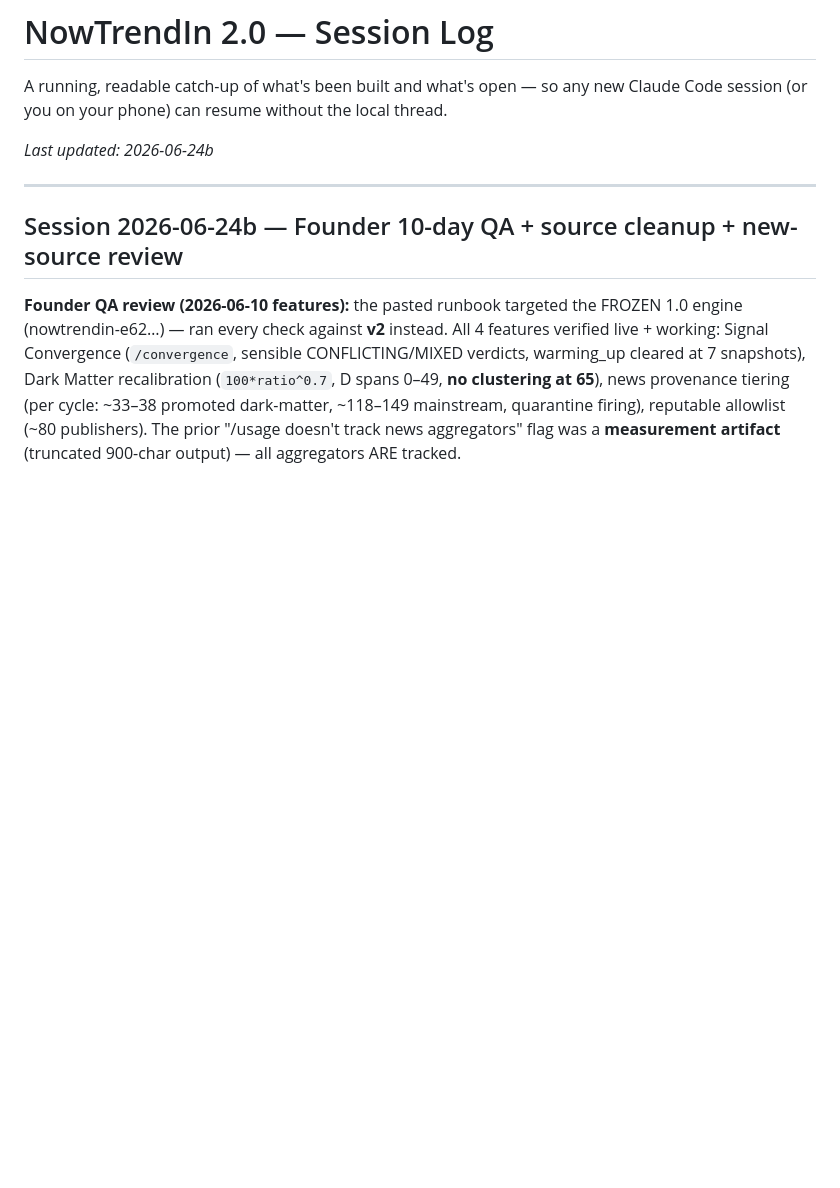
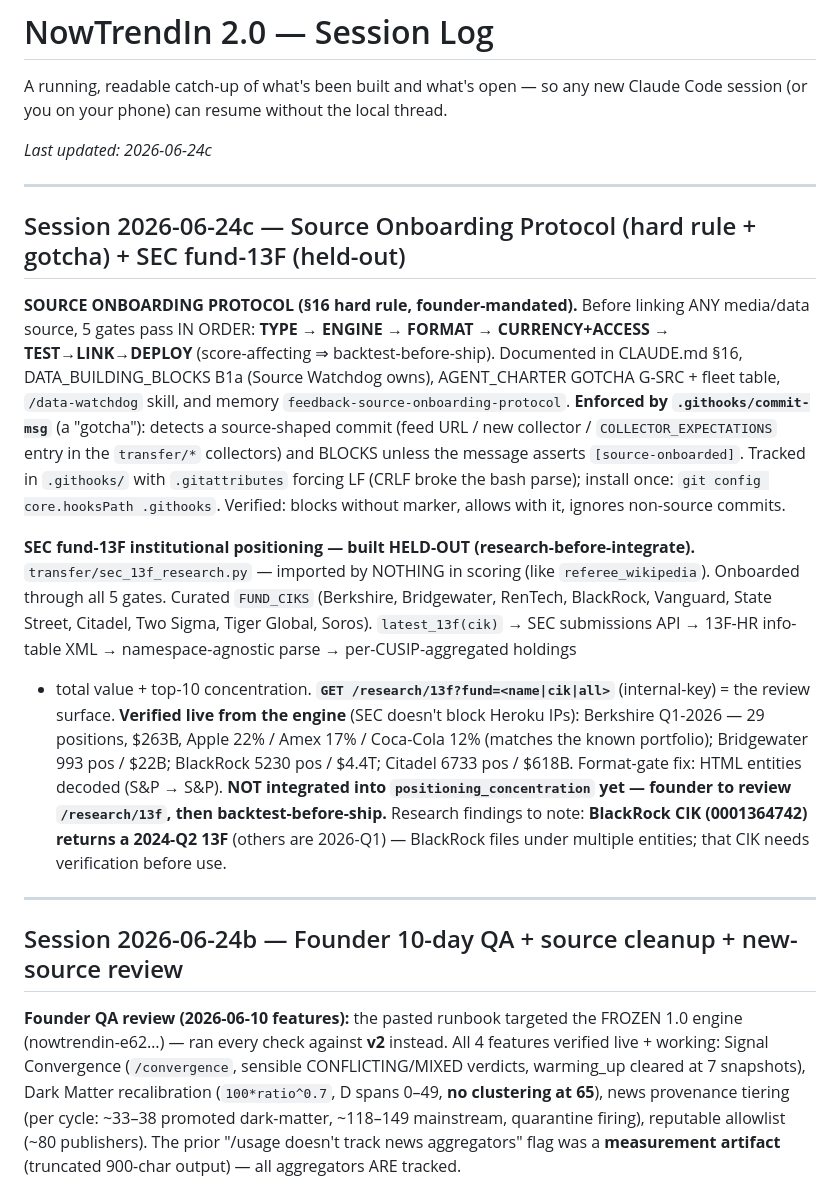
Before and after one commit to Abelcesq/nowtrendin-v2.0, a Markdown page: SESSION_LOG.md, the part around the change. GitHub-like rendering; blank space fills up the shorter version.

Commit message:
SESSION_LOG: Source Onboarding Protocol + gotcha + SEC fund-13F held-out research
Co-Authored-By: Claude Opus 4.8 <noreply@anthropic.com>

```diff
--- a/SESSION_LOG.md
+++ b/SESSION_LOG.md
@@ -3,7 +3,36 @@
 A running, readable catch-up of what's been built and what's open — so any new
 Claude Code session (or you on your phone) can resume without the local thread.
 
-_Last updated: 2026-06-24b_
+_Last updated: 2026-06-24c_
+
+---
+
+## Session 2026-06-24c — Source Onboarding Protocol (hard rule + gotcha) + SEC fund-13F (held-out)
+
+**SOURCE ONBOARDING PROTOCOL (§16 hard rule, founder-mandated).** Before linking ANY media/data
+source, 5 gates pass IN ORDER: **TYPE → ENGINE → FORMAT → CURRENCY+ACCESS → TEST→LINK→DEPLOY**
+(score-affecting ⇒ backtest-before-ship). Documented in CLAUDE.md §16, DATA_BUILDING_BLOCKS B1a
+(Source Watchdog owns), AGENT_CHARTER GOTCHA G-SRC + fleet table, `/data-watchdog` skill, and
+memory `feedback-source-onboarding-protocol`. **Enforced by `.githooks/commit-msg`** (a "gotcha"):
+detects a source-shaped commit (feed URL / new collector / `COLLECTOR_EXPECTATIONS` entry in the
+`transfer/*` collectors) and BLOCKS unless the message asserts `[source-onboarded]`. Tracked in
+`.githooks/` with `.gitattributes` forcing LF (CRLF broke the bash parse); install once:
+`git config core.hooksPath .githooks`. Verified: blocks without marker, allows with it, ignores
+non-source commits.
+
+**SEC fund-13F institutional positioning — built HELD-OUT (research-before-integrate).**
+`transfer/sec_13f_research.py` — imported by NOTHING in scoring (like `referee_wikipedia`).
+Onboarded through all 5 gates. Curated `FUND_CIKS` (Berkshire, Bridgewater, RenTech, BlackRock,
+Vanguard, State Street, Citadel, Two Sigma, Tiger Global, Soros). `latest_13f(cik)` → SEC
+submissions API → 13F-HR info-table XML → namespace-agnostic parse → per-CUSIP-aggregated holdings
++ total value + top-10 concentration. **`GET /research/13f?fund=<name|cik|all>`** (internal-key) =
+the review surface. **Verified live from the engine** (SEC doesn't block Heroku IPs): Berkshire
+Q1-2026 — 29 positions, $263B, Apple 22% / Amex 17% / Coca-Cola 12% (matches the known portfolio);
+Bridgewater 993 pos / $22B; BlackRock 5230 pos / $4.4T; Citadel 6733 pos / $618B. Format-gate fix:
+HTML entities decoded (S&amp;P → S&P). **NOT integrated into `positioning_concentration` yet —
+founder to review `/research/13f`, then backtest-before-ship.**
+Research findings to note: **BlackRock CIK (0001364742) returns a 2024-Q2 13F** (others are
+2026-Q1) — BlackRock files under multiple entities; that CIK needs verification before use.
 
 ---
 
```
